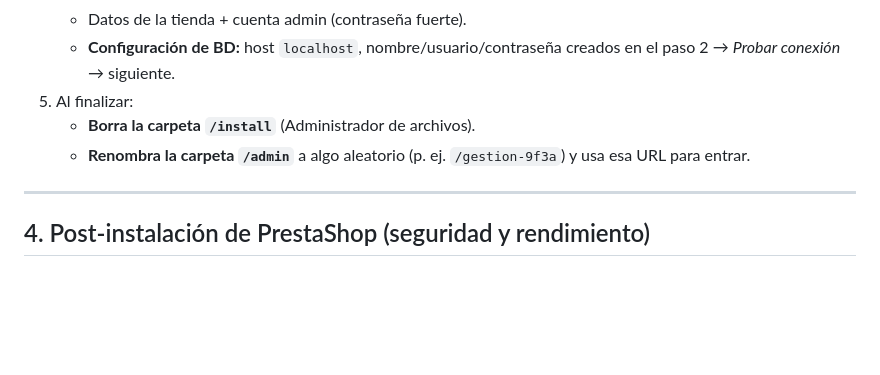
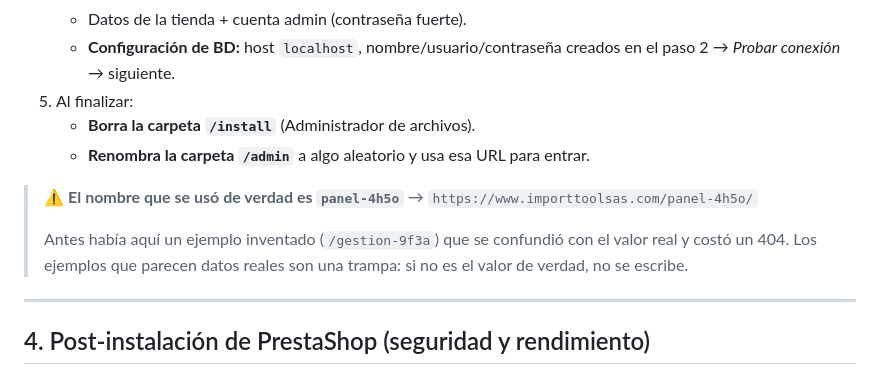
Before and after one commit to kdealbap-web/importtoolsas, a Markdown page: docs/fase2-instalacion.md, the part around the change. Rendered like a GitHub page; blank space fills up the shorter version.

```diff
--- a/docs/fase2-instalacion.md
+++ b/docs/fase2-instalacion.md
@@ -61,7 +61,14 @@ Antes de instalar, confirma en cPanel:
    - **Configuración de BD:** host `localhost`, nombre/usuario/contraseña creados en el paso 2 → *Probar conexión* → siguiente.
 5. Al finalizar:
    - **Borra la carpeta `/install`** (Administrador de archivos).
-   - **Renombra la carpeta `/admin`** a algo aleatorio (p. ej. `/gestion-9f3a`) y usa esa URL para entrar.
+   - **Renombra la carpeta `/admin`** a algo aleatorio y usa esa URL para entrar.
+
+> ⚠️ **El nombre que se usó de verdad es `panel-4h5o`** →
+> `https://www.importtoolsas.com/panel-4h5o/`
+>
+> Antes había aquí un ejemplo inventado (`/gestion-9f3a`) que se confundió con el valor real y
+> costó un 404. Los ejemplos que parecen datos reales son una trampa: si no es el valor de
+> verdad, no se escribe.
 
 ---
 
```
Also changed, not shown: deploy/paquete/EMPEZAR-AQUI.md (+12 -1 lines).
